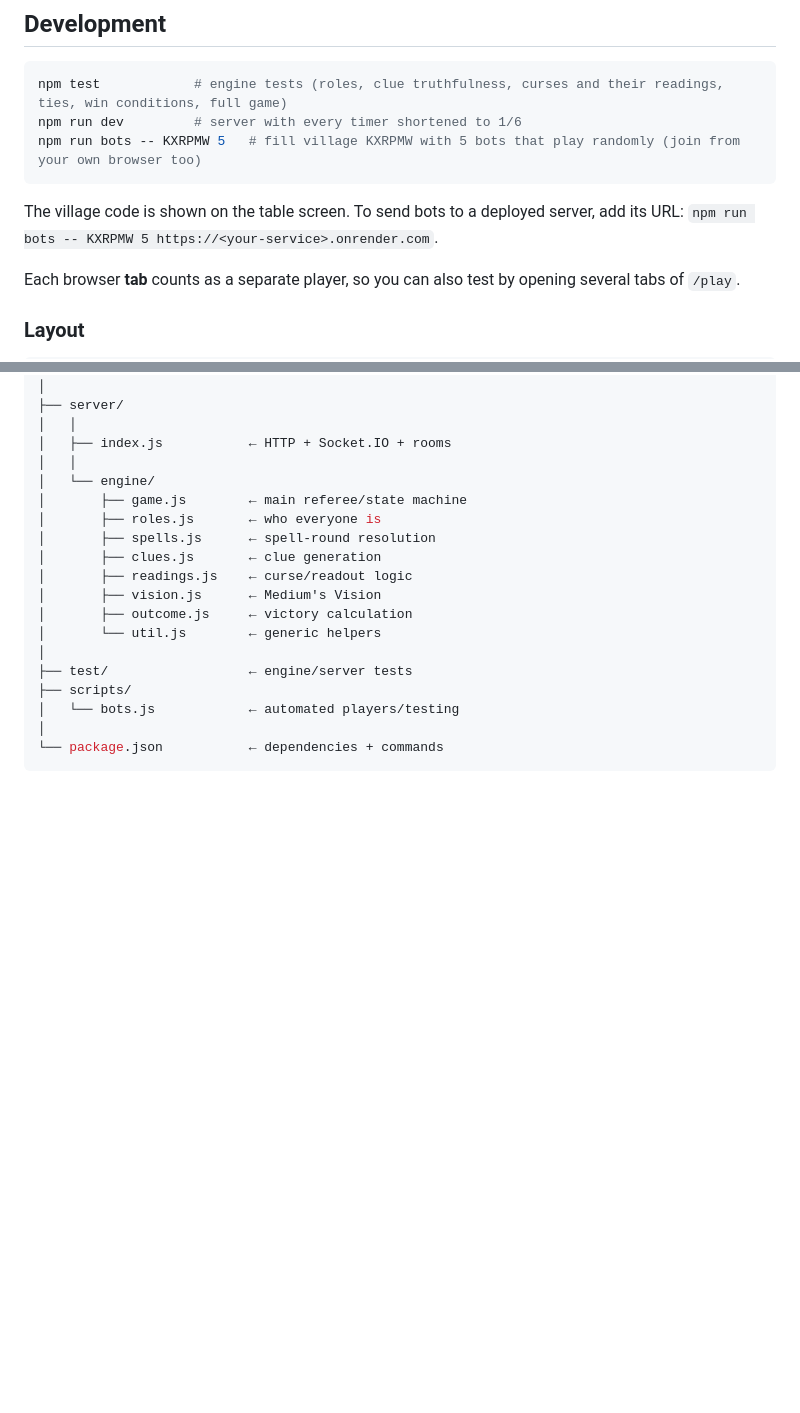
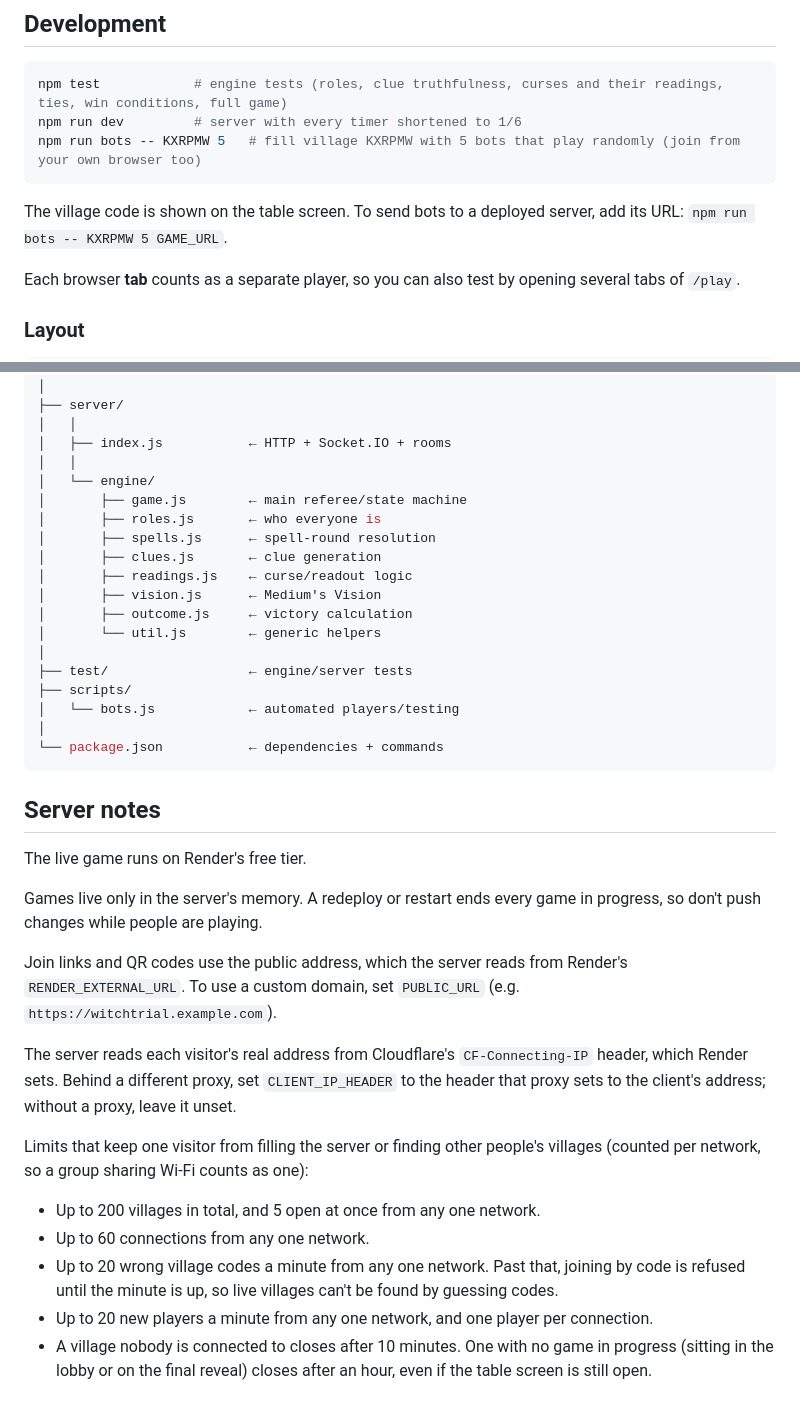
Before and after one commit to tinyavocado-debug/witch-trial, a Markdown page: README.md, 2 parts joined by grey strips. GitHub-like rendering; blank space fills up the shorter version.

````diff
--- a/README.md
+++ b/README.md
@@ -105,7 +86,7 @@ npm run dev         # server with every timer shortened to 1/6
 npm run bots -- KXRPMW 5   # fill village KXRPMW with 5 bots that play randomly (join from your own browser too)
 ```
 
-The village code is shown on the table screen. To send bots to a deployed server, add its URL: `npm run bots -- KXRPMW 5 https://<your-service>.onrender.com`.
+The village code is shown on the table screen. To send bots to a deployed server, add its URL: `npm run bots -- KXRPMW 5 GAME_URL`.
 
 Each browser **tab** counts as a separate player, so you can also test by opening several tabs of `/play`.
 
@@ -148,3 +129,20 @@ witch-trial/
 │
 └── package.json           ← dependencies + commands
 ```
+
+## Server notes
+
+The live game runs on Render's free tier.
+
+Games live only in the server's memory. A redeploy or restart ends every game in progress, so don't push changes while people are playing.
+
+Join links and QR codes use the public address, which the server reads from Render's `RENDER_EXTERNAL_URL`. To use a custom domain, set `PUBLIC_URL` (e.g. `https://witchtrial.example.com`).
+
+The server reads each visitor's real address from Cloudflare's `CF-Connecting-IP` header, which Render sets. Behind a different proxy, set `CLIENT_IP_HEADER` to the header that proxy sets to the client's address; without a proxy, leave it unset.
+
+Limits that keep one visitor from filling the server or finding other people's villages (counted per network, so a group sharing Wi-Fi counts as one):
+- Up to 200 villages in total, and 5 open at once from any one network.
+- Up to 60 connections from any one network.
+- Up to 20 wrong village codes a minute from any one network. Past that, joining by code is refused until the minute is up, so live villages can't be found by guessing codes.
+- Up to 20 new players a minute from any one network, and one player per connection.
+- A village nobody is connected to closes after 10 minutes. One with no game in progress (sitting in the lobby or on the final reveal) closes after an hour, even if the table screen is still open.
````
Also changed, not shown: other parts of README.md (+5 -24 lines).
